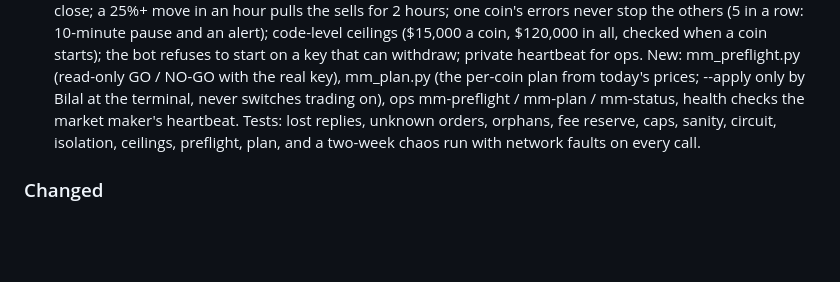
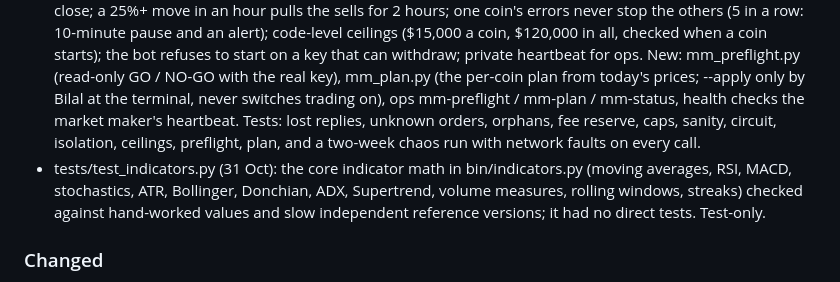
Before and after one commit to beeelahi/bees-engine, a Markdown page: CHANGELOG.md, the part around the change. GitHub-like rendering; blank space fills up the shorter version.

Commit message:
Changelog: indicator tests
Co-Authored-By: Claude Opus 5.5 <noreply@anthropic.com>
Claude-Session: https://claude.ai/code/session_017konZm3hvfq3ttVuZ6Zv58

```diff
--- a/CHANGELOG.md
+++ b/CHANGELOG.md
@@ -9,6 +9,7 @@ All notable changes. Versions follow [Semantic Versioning](https://semver.org).
 - World tab (Bilal, 31 Oct), right after Overview: the latest session in one look (stocks by region incl. KSE-100 and Tadawul, commodities, currencies incl. USD/PKR, US / German / UK / Japanese yields, crypto, the 10 largest US companies), a risk-on / risk-off tally, VIX and crypto Fear & Greed, a US sector heat map (1D to 1Y), the week's high / medium impact economic calendar, and market-moving headlines tagged and ranked by likely impact (central banks, inflation & data, geopolitics & trade, energy, metals, earnings, crypto, Pakistan). bin/world_markets.py refreshes it hourly into data/world.db (every hourly price and every headline kept) and web_export/world.json. Sources: TradingView's public screener for prices (Yahoo and Stooq refuse the server), public RSS feeds and Google News for headlines (headline, source, time and link only), Forex Factory for the calendar, alternative.me for crypto sentiment. Ops: world-probe, world-refresh.
 - Live bot engine (Binance), hardened from an independent review (30 Oct): deterministic client order ids and intent-first buys and sells (a lost reply is looked up, never bought or sold twice); the kill switch is re-read right before entries; protection ids saved before sending, missing or rejected protection placed again every run (never while an exit is under way); an exit never sells while its protection may still lock the coins, and what does not sell stays open; both OCO legs and partial fills are booked once each (fills_seen); HARD_CAP_USDT limits the USDT at work and positions are capped at 6 in code; a buy that fills nothing is void (no crash); one position's error never stops the others; management and FLATTEN_NOW cover every bot's positions, and FLATTEN_NOW also sets STOP_TRADING. tests/test_live_engine.py reproduces every finding.
 - Market making, hardened for real money (Bilal, 30 Oct): every order is written to the database before it is sent; a lost reply is checked with the exchange instead of re-sent; an order the exchange does not know is set aside and reported, never guessed; orphan "bm" orders are cancelled at start; one open-orders call per coin per loop (far under MEXC's limits); a buy that may take liquidity keeps a 0.2% fee reserve so its resell never overdraws; at most 6 upside-stop buy-backs a coin a day; no action while the book is 15%+ off the last 1h close; a 25%+ move in an hour pulls the sells for 2 hours; one coin's errors never stop the others (5 in a row: 10-minute pause and an alert); code-level ceilings ($15,000 a coin, $120,000 in all, checked when a coin starts); the bot refuses to start on a key that can withdraw; private heartbeat for ops. New: mm_preflight.py (read-only GO / NO-GO with the real key), mm_plan.py (the per-coin plan from today's prices; --apply only by Bilal at the terminal, never switches trading on), ops mm-preflight / mm-plan / mm-status, health checks the market maker's heartbeat. Tests: lost replies, unknown orders, orphans, fee reserve, caps, sanity, circuit, isolation, ceilings, preflight, plan, and a two-week chaos run with network faults on every call.
+- tests/test_indicators.py (31 Oct): the core indicator math in bin/indicators.py (moving averages, RSI, MACD, stochastics, ATR, Bollinger, Donchian, ADX, Supertrend, volume measures, rolling windows, streaks) checked against hand-worked values and slow independent reference versions; it had no direct tests. Test-only.
 ### Changed
 - New positions: 40% of each $25K position market-made ($10,000 in 20 units of $500), up from 25% (Bilal, 30 Oct). Paper runs restarted at the new size (the 25% runs are archived); the other-coin and tuning studies rerun at 40%.
 - MM-Bee for new positions (Bilal, 29 Oct): optional upside stop "chase" (a sold unit buys back at the market once the price is 8% over its sell); research/mm_bee_tune.py (18 settings x 15 coins x falling / rising year, ops bee-tune) found MM-Bee Pro + buy back at +8% the most robust. Paper runs of that setup on MORPHO, ONDO, CAKE, UNI, PEPE, JUP, PENGU and TAO ($25K position, 25% market-made, public MEXC prices, simulated money), and a "New positions" card on MM Bots with the study and the paper results.
```
